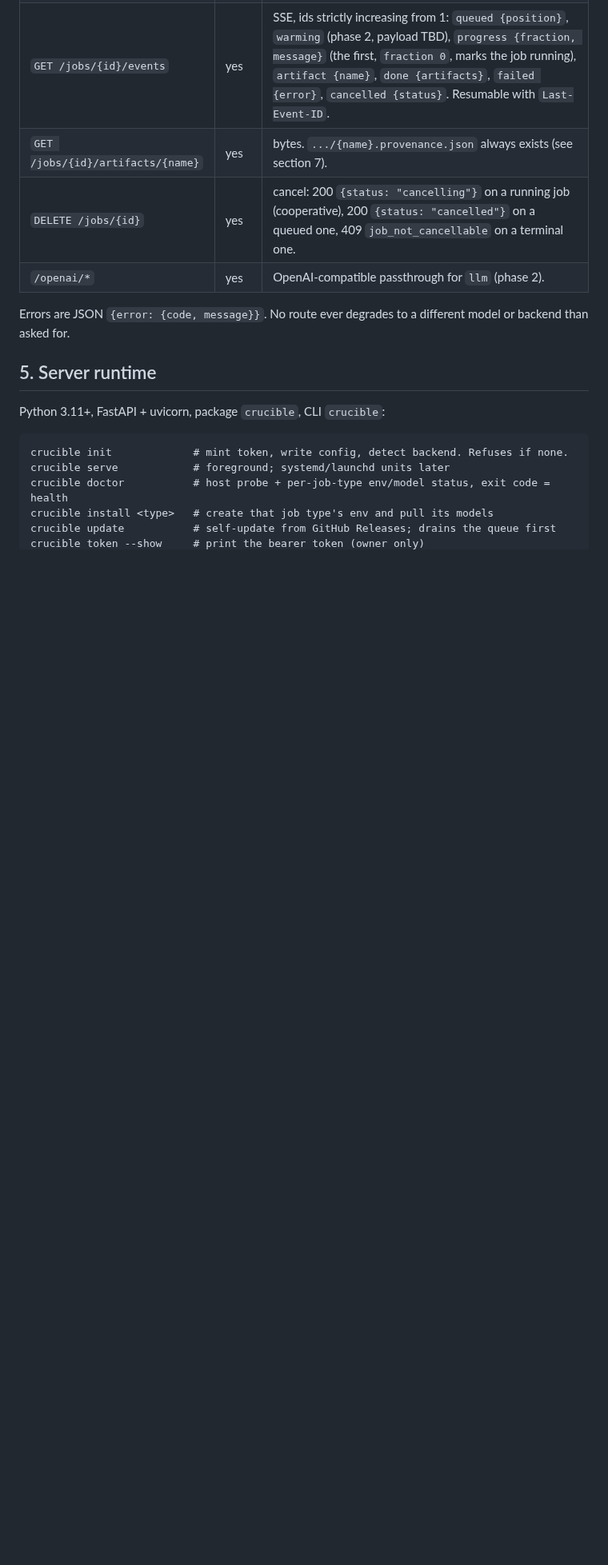
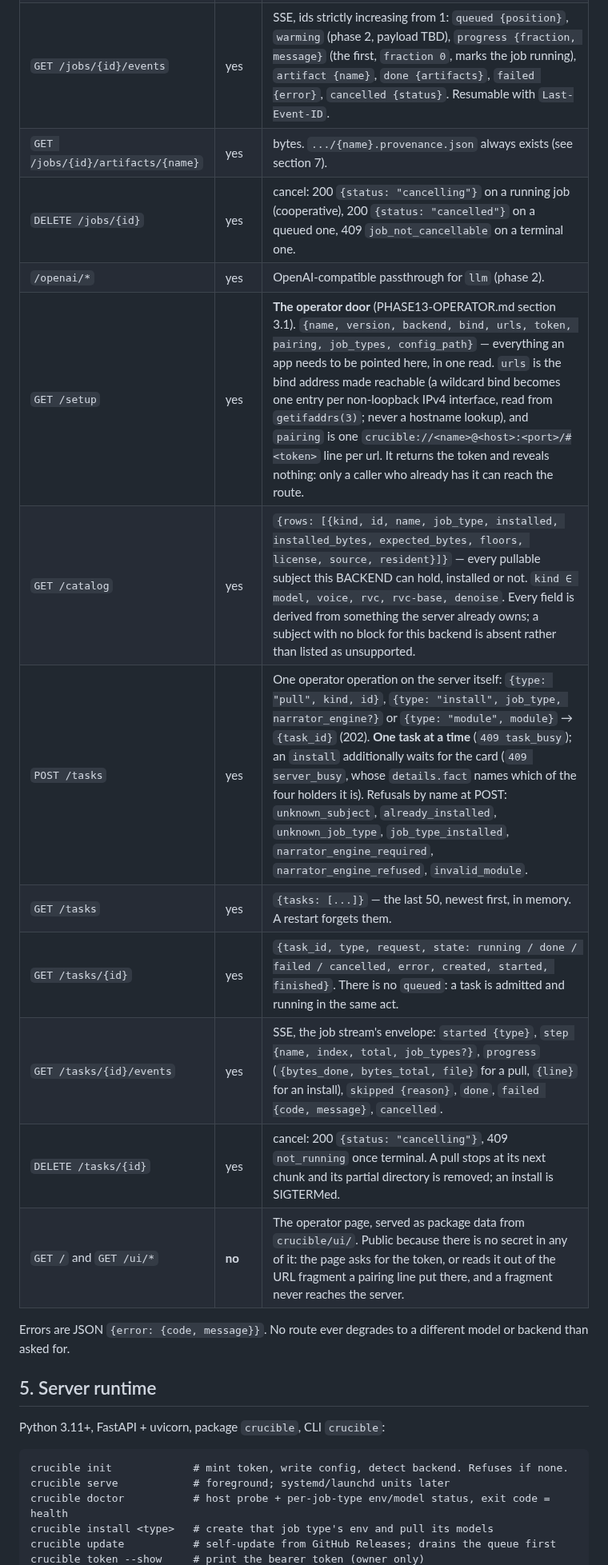
Before and after one commit to telltaleatheist/crucible, a Markdown page: docs/DESIGN.md, the part around one of its changes. Shown at 80% size. Drawn GitHub-style; blank space fills up the shorter version.

```diff
--- a/docs/DESIGN.md
+++ b/docs/DESIGN.md
@@ -110,6 +110,14 @@ build version.
 | `GET /jobs/{id}/artifacts/{name}` | yes | bytes. `.../{name}.provenance.json` always exists (see section 7). |
 | `DELETE /jobs/{id}` | yes | cancel: 200 `{status: "cancelling"}` on a running job (cooperative), 200 `{status: "cancelled"}` on a queued one, 409 `job_not_cancellable` on a terminal one. |
 | `/openai/*` | yes | OpenAI-compatible passthrough for `llm` (phase 2). |
+| `GET /setup` | yes | **The operator door** (PHASE13-OPERATOR.md section 3.1). `{name, version, backend, bind, urls, token, pairing, job_types, config_path}` — everything an app needs to be pointed here, in one read. `urls` is the bind address made reachable (a wildcard bind becomes one entry per non-loopback IPv4 interface, read from `getifaddrs(3)`; never a hostname lookup), and `pairing` is one `crucible://<name>@<host>:<port>/#<token>` line per url. It returns the token and reveals nothing: only a caller who already has it can reach the route. |
+| `GET /catalog` | yes | `{rows: [{kind, id, name, job_type, installed, installed_bytes, expected_bytes, floors, license, source, resident}]}` — every pullable subject this BACKEND can hold, installed or not. `kind ∈ model, voice, rvc, rvc-base, denoise`. Every field is derived from something the server already owns; a subject with no block for this backend is absent rather than listed as unsupported. |
+| `POST /tasks` | yes | One operator operation on the server itself: `{type: "pull", kind, id}`, `{type: "install", job_type, narrator_engine?}` or `{type: "module", module}` → `{task_id}` (202). **One task at a time** (`409 task_busy`); an `install` additionally waits for the card (`409 server_busy`, whose `details.fact` names which of the four holders it is). Refusals by name at POST: `unknown_subject`, `already_installed`, `unknown_job_type`, `job_type_installed`, `narrator_engine_required`, `narrator_engine_refused`, `invalid_module`. |
+| `GET /tasks` | yes | `{tasks: [...]}` — the last 50, newest first, in memory. A restart forgets them. |
+| `GET /tasks/{id}` | yes | `{task_id, type, request, state: running / done / failed / cancelled, error, created, started, finished}`. There is no `queued`: a task is admitted and running in the same act. |
+| `GET /tasks/{id}/events` | yes | SSE, the job stream's envelope: `started {type}`, `step {name, index, total, job_types?}`, `progress` (`{bytes_done, bytes_total, file}` for a pull, `{line}` for an install), `skipped {reason}`, `done`, `failed {code, message}`, `cancelled`. |
+| `DELETE /tasks/{id}` | yes | cancel: 200 `{status: "cancelling"}`, 409 `not_running` once terminal. A pull stops at its next chunk and its partial directory is removed; an install is SIGTERMed. |
+| `GET /` and `GET /ui/*` | **no** | The operator page, served as package data from `crucible/ui/`. Public because there is no secret in any of it: the page asks for the token, or reads it out of the URL fragment a pairing line put there, and a fragment never reaches the server. |
 
 Errors are JSON `{error: {code, message}}`. No route ever degrades to a different
 model or backend than asked for.
```
Also changed, not shown: other parts of docs/DESIGN.md (+1 -0 lines), docs/PLAN.md (+43 -0 lines).
